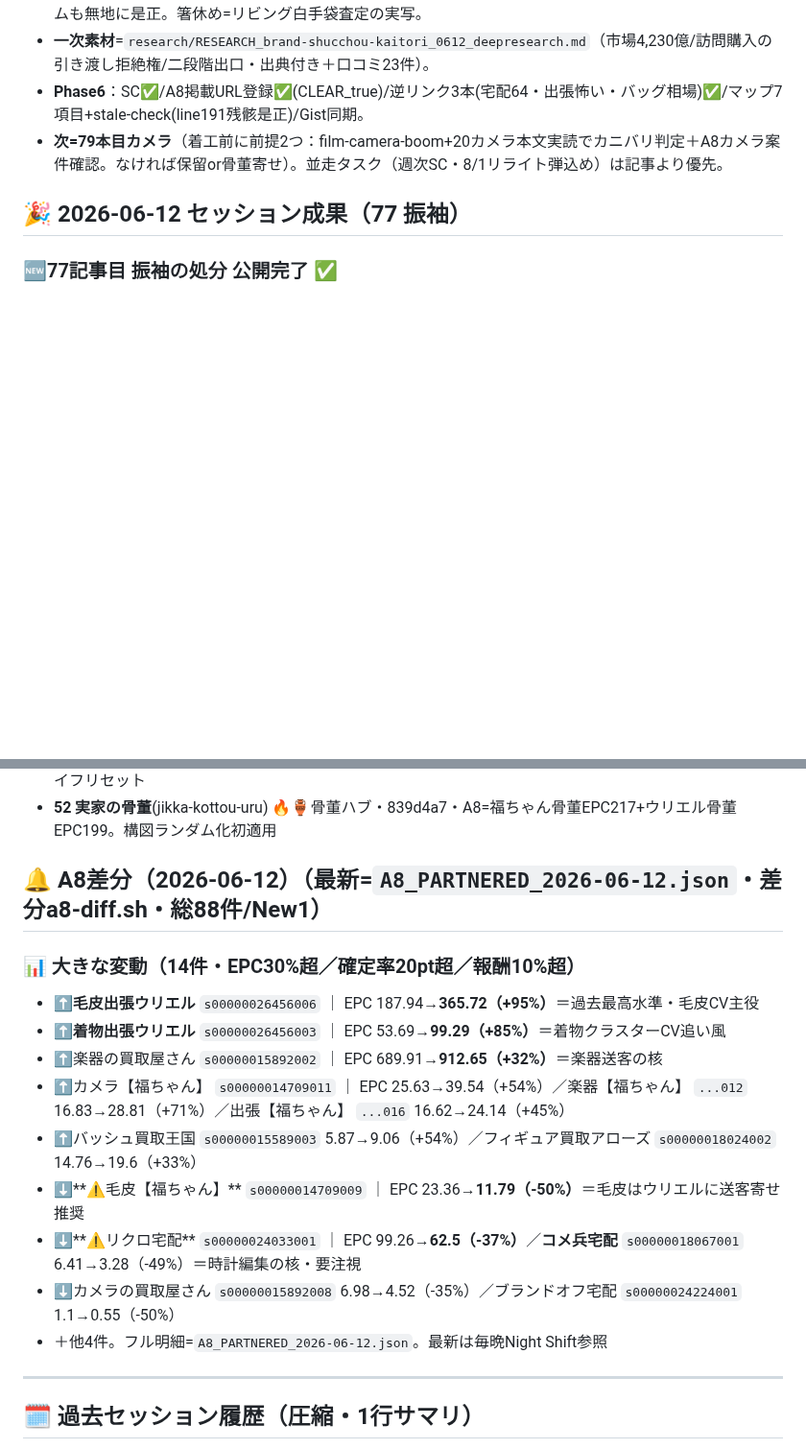
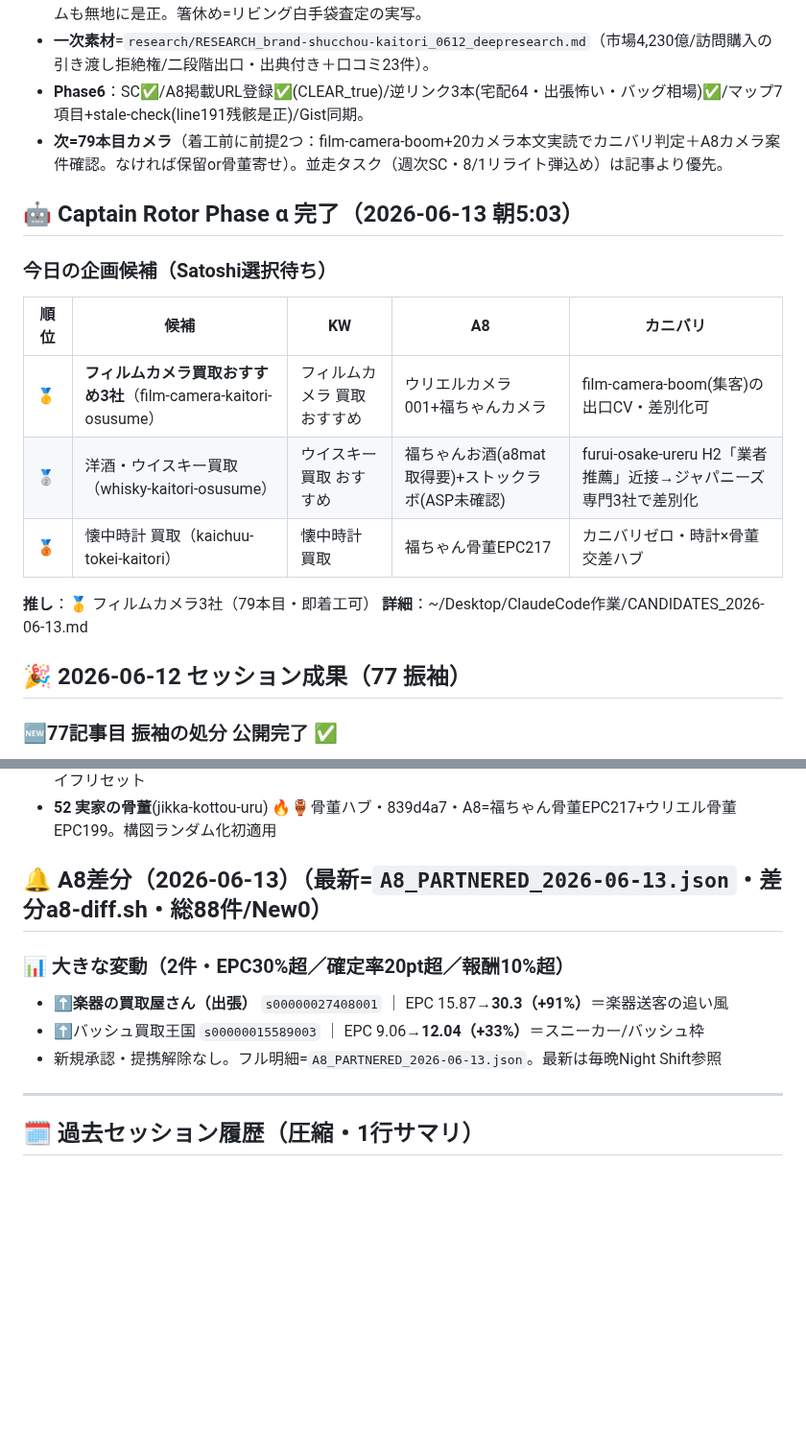
Before and after one commit to morimo335-pixel/re-money-lab, a Markdown page: .claude-memory/project_remoney_handoff.md, 2 parts joined by grey strips. Shown at 96% size. Drawn GitHub-style; blank space fills up the shorter version.

Commit message:
Sync .claude-memory/ from local memory (auto-sync via sync-mobile-gist.sh)

```diff
--- a/.claude-memory/project_remoney_handoff.md
+++ b/.claude-memory/project_remoney_handoff.md
@@ -20,6 +20,18 @@ originSessionId: 2026-06-07-session-66-cartier-published
 - **一次素材**=`research/RESEARCH_brand-shucchou-kaitori_0612_deepresearch.md`（市場4,230億/訪問購入の引き渡し拒絶権/二段階出口・出典付き＋口コミ23件）。
 - **Phase6**：SC✅/A8掲載URL登録✅(CLEAR_true)/逆リンク3本(宅配64・出張怖い・バッグ相場)✅/マップ7項目+stale-check(line191残骸是正)/Gist同期。
 - **次=79本目カメラ**（着工前に前提2つ：film-camera-boom+20カメラ本文実読でカニバリ判定＋A8カメラ案件確認。なければ保留or骨董寄せ）。並走タスク（週次SC・8/1リライト弾込め）は記事より優先。
+
+## 🤖 Captain Rotor Phase α 完了（2026-06-13 朝5:03）
+
+### 今日の企画候補（Satoshi選択待ち）
+| 順位 | 候補 | KW | A8 | カニバリ |
+|---|---|---|---|---|
+| 🥇 | **フィルムカメラ買取おすすめ3社**（film-camera-kaitori-osusume） | フィルムカメラ 買取 おすすめ | ウリエルカメラ001+福ちゃんカメラ | film-camera-boom(集客)の出口CV・差別化可 |
+| 🥈 | 洋酒・ウイスキー買取（whisky-kaitori-osusume） | ウイスキー 買取 おすすめ | 福ちゃんお酒(a8mat取得要)+ストックラボ(ASP未確認) | furui-osake-ureru H2「業者推薦」近接→ジャパニーズ専門3社で差別化 |
+| 🥉 | 懐中時計 買取（kaichuu-tokei-kaitori） | 懐中時計 買取 | 福ちゃん骨董EPC217 | カニバリゼロ・時計×骨董交差ハブ |
+
+**推し**：🥇 フィルムカメラ3社（79本目・即着工可）
+**詳細**：~/Desktop/ClaudeCode作業/CANDIDATES_2026-06-13.md
 
 ## 🎉 2026-06-12 セッション成果（77 振袖）
 
@@ -101,18 +113,12 @@ originSessionId: 2026-06-07-session-66-cartier-published
 - **53 遺品整理業者比較**(ihinseiri-gyousha-hikaku) 🔥🏺CVハブ要石・c5a8453・A8=110番+福ちゃん総合+ライフリセット
 - **52 実家の骨董**(jikka-kottou-uru) 🔥🏺骨董ハブ・839d4a7・A8=福ちゃん骨董EPC217+ウリエル骨董EPC199。構図ランダム化初適用
 
-## 🔔 A8差分（2026-06-12）（最新=`A8_PARTNERED_2026-06-12.json`・差分a8-diff.sh・総88件/New1）
+## 🔔 A8差分（2026-06-13）（最新=`A8_PARTNERED_2026-06-13.json`・差分a8-diff.sh・総88件/New0）
 
-### 📊 大きな変動（14件・EPC30%超／確定率20pt超／報酬10%超）
-- ⬆️**毛皮出張ウリエル** `s00000026456006` ｜ EPC 187.94→**365.72（+95%）**＝過去最高水準・毛皮CV主役
-- ⬆️**着物出張ウリエル** `s00000026456003` ｜ EPC 53.69→**99.29（+85%）**＝着物クラスターCV追い風
-- ⬆️楽器の買取屋さん `s00000015892002` ｜ EPC 689.91→**912.65（+32%）**＝楽器送客の核
-- ⬆️カメラ【福ちゃん】 `s00000014709011` ｜ EPC 25.63→39.54（+54%）／楽器【福ちゃん】 `...012` 16.83→28.81（+71%）／出張【福ちゃん】 `...016` 16.62→24.14（+45%）
-- ⬆️バッシュ買取王国 `s00000015589003` 5.87→9.06（+54%）／フィギュア買取アローズ `s00000018024002` 14.76→19.6（+33%）
-- ⬇️**⚠️毛皮【福ちゃん】** `s00000014709009` ｜ EPC 23.36→**11.79（-50%）**＝毛皮はウリエルに送客寄せ推奨
-- ⬇️**⚠️リクロ宅配** `s00000024033001` ｜ EPC 99.26→**62.5（-37%）**／**コメ兵宅配** `s00000018067001` 6.41→3.28（-49%）＝時計編集の核・要注視
-- ⬇️カメラの買取屋さん `s00000015892008` 6.98→4.52（-35%）／ブランドオフ宅配 `s00000024224001` 1.1→0.55（-50%）
-- ＋他4件。フル明細=`A8_PARTNERED_2026-06-12.json`。最新は毎晩Night Shift参照
+### 📊 大きな変動（2件・EPC30%超／確定率20pt超／報酬10%超）
+- ⬆️**楽器の買取屋さん（出張）** `s00000027408001` ｜ EPC 15.87→**30.3（+91%）**＝楽器送客の追い風
+- ⬆️バッシュ買取王国 `s00000015589003` ｜ EPC 9.06→**12.04（+33%）**＝スニーカー/バッシュ枠
+- 新規承認・提携解除なし。フル明細=`A8_PARTNERED_2026-06-13.json`。最新は毎晩Night Shift参照
 
 ---
 
```
